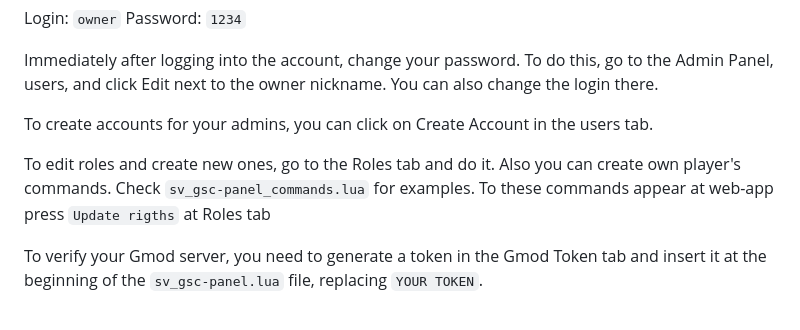
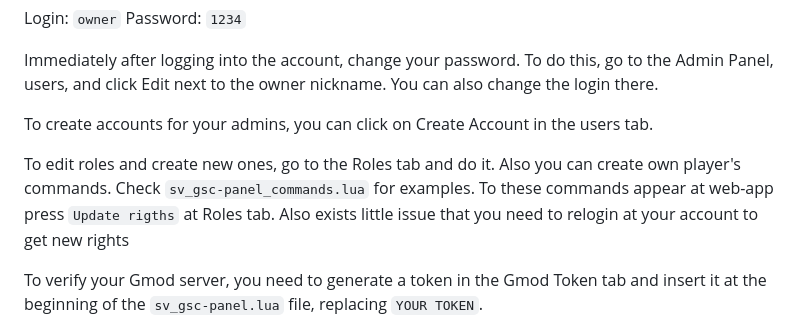
Before and after one commit to boblikut/GSC-Panel, a Markdown page: README.md, the part around the change. Rendered like a GitHub page.

```diff
--- a/README.md
+++ b/README.md
@@ -15,7 +15,7 @@ Immediately after logging into the account, change your password. To do this, go
 
 To create accounts for your admins, you can click on Create Account in the users tab.
 
-To edit roles and create new ones, go to the Roles tab and do it. Also you can create own player's commands. Check `sv_gsc-panel_commands.lua` for examples. To these commands appear at web-app press `Update rigths` at Roles tab
+To edit roles and create new ones, go to the Roles tab and do it. Also you can create own player's commands. Check `sv_gsc-panel_commands.lua` for examples. To these commands appear at web-app press `Update rigths` at Roles tab. Also exists little issue that you need to relogin at your account to get new rights
 
 To verify your Gmod server, you need to generate a token in the Gmod Token tab and insert it at the beginning of the `sv_gsc-panel.lua` file, replacing `YOUR TOKEN`.
 
```
